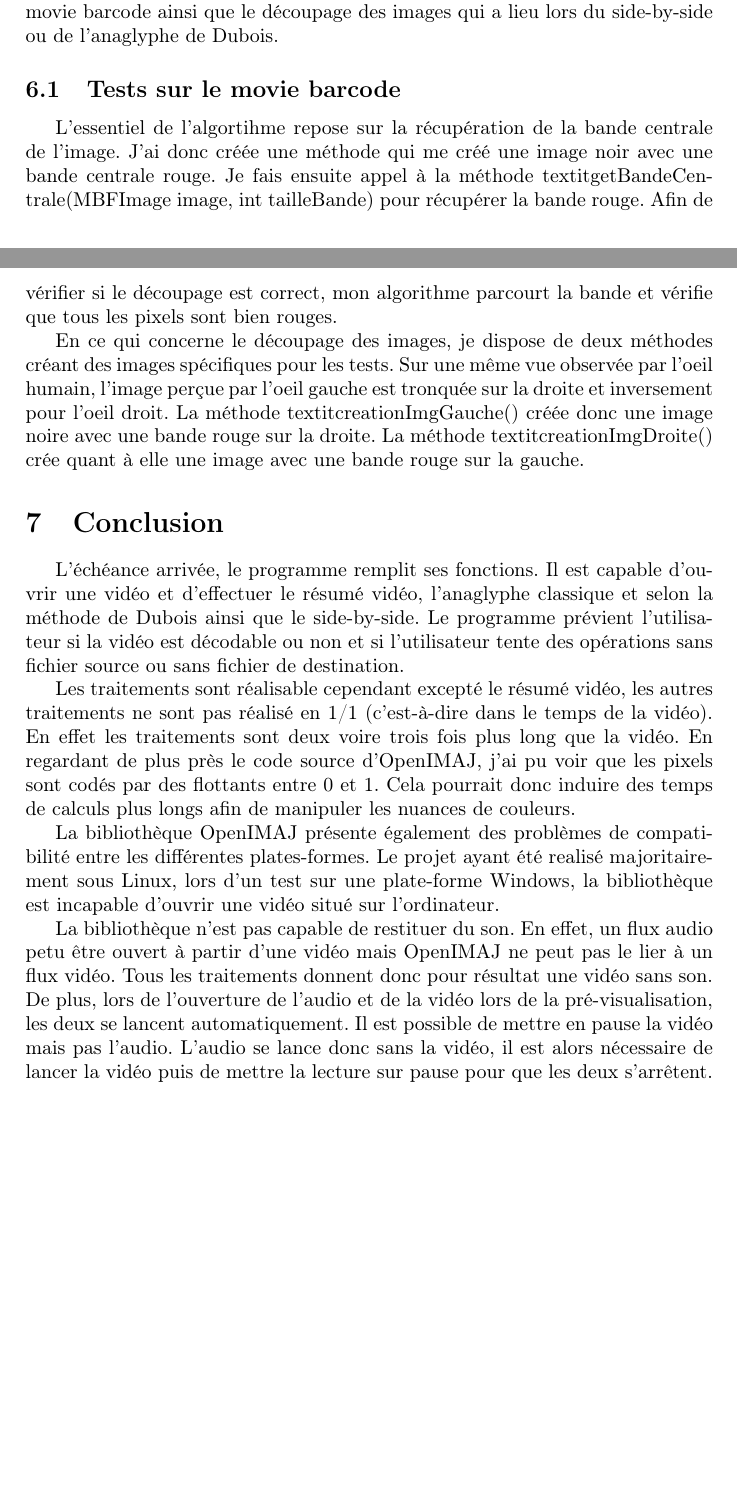
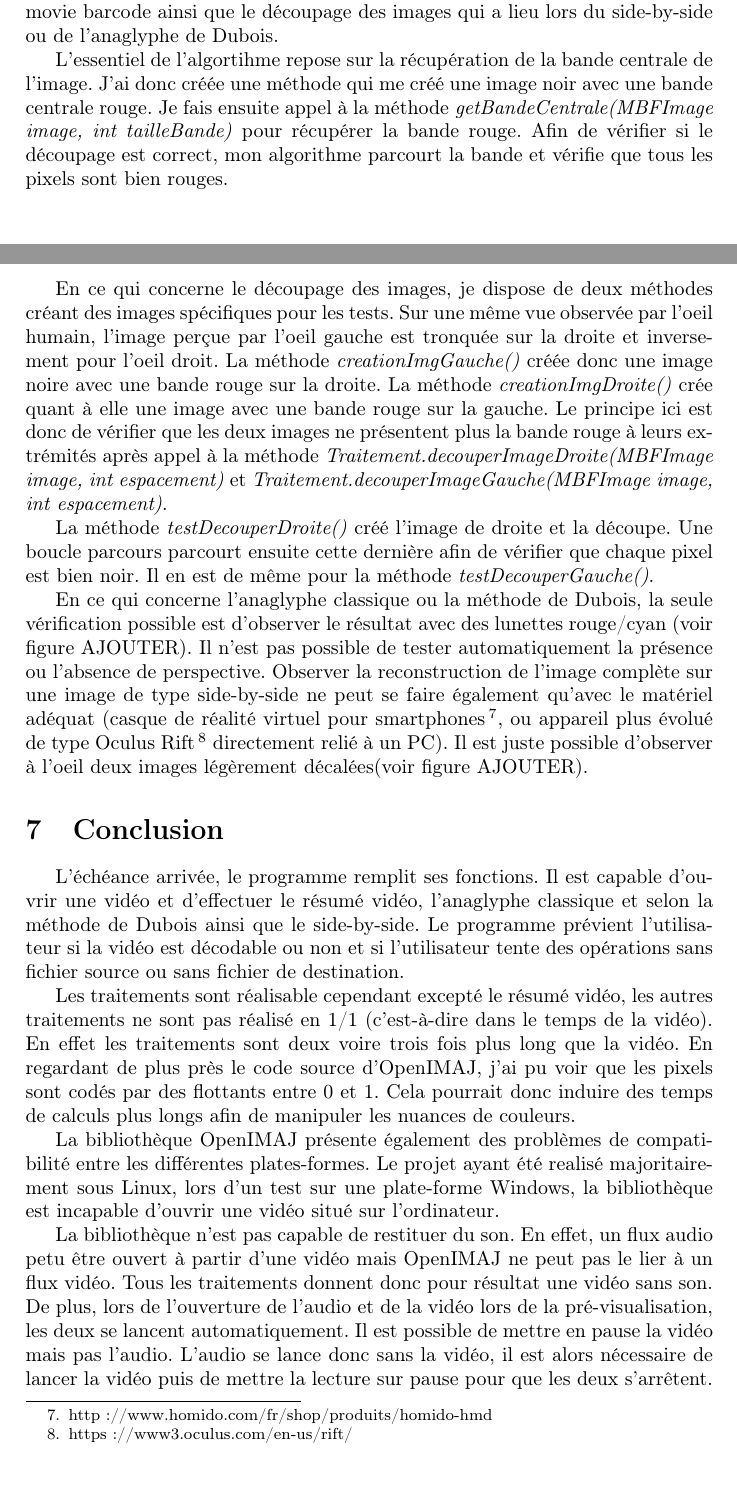
Before and after one commit to AnnihilerB/Stage, a LaTeX document (rapport/rapport.tex): two parts of pages 11 and 12 of 13 before the commit and two parts of pages 11 and 12 of 14 after it, joined at a grey line, cut so that both start at the same text, the shorter picture padded with empty space. Compiled offline with pdfLaTeX.

Commit message:
continuation

```diff
--- a/rapport/rapport.tex
+++ b/rapport/rapport.tex
@@ -254,11 +254,13 @@ appliquer la matrice sur les pixels des deux images. Cela me donne donc une imag
 
 Le projet reposant sur la vision stéréoscopique et donc la reconstruction par le cerveau de la perpective, il va être ici compliqué de tester à l'aide d'algorithmes les images obtenues. Cependant, il est possible de tester automatiquement le movie barcode ainsi que le découpage des images qui a lieu lors du side-by-side ou de l'anaglyphe de Dubois.
 
-\subsection{Tests sur le movie barcode}
+L'essentiel de l'algortihme repose sur la récupération de la bande centrale de l'image. J'ai donc créée une méthode qui me créé une image noir avec une bande centrale rouge. Je fais ensuite appel à la méthode \textit{getBandeCentrale(MBFImage image, int tailleBande)} pour récupérer la bande rouge. Afin de vérifier si le découpage est correct, mon algorithme parcourt la bande et vérifie que tous les pixels sont bien rouges.
 
-L'essentiel de l'algortihme repose sur la récupération de la bande centrale de l'image. J'ai donc créée une méthode qui me créé une image noir avec une bande centrale rouge. Je fais ensuite appel à la méthode textit{getBandeCentrale(MBFImage image, int tailleBande)} pour récupérer la bande rouge. Afin de vérifier si le découpage est correct, mon algorithme parcourt la bande et vérifie que tous les pixels sont bien rouges.
+En ce qui concerne le découpage des images, je dispose de deux méthodes créant des images spécifiques pour les tests. Sur une même vue observée par l'oeil humain, l'image perçue par l'oeil gauche est tronquée sur la droite et inversement pour l'oeil droit. La méthode \textit{creationImgGauche()} créée donc une image noire avec une bande rouge sur la droite. La méthode \textit{creationImgDroite()} crée quant à elle une image avec une bande rouge sur la gauche. Le principe ici est donc de vérifier que les deux images ne présentent plus la bande rouge à leurs extrémités après appel à la méthode \textit{Traitement.decouperImageDroite(MBFImage image, int espacement)} et \textit{Traitement.decouperImageGauche(MBFImage image, int espacement)}.
 
-En ce qui concerne le découpage des images, je dispose de deux méthodes créant des images spécifiques pour les tests. Sur une même vue observée par l'oeil humain, l'image perçue par l'oeil gauche est tronquée sur la droite et inversement pour l'oeil droit. La méthode textit{creationImgGauche()} créée donc une image noire avec une bande rouge sur la droite. La méthode textit{creationImgDroite()} crée quant à elle une image avec une bande rouge sur la gauche.
+La méthode \textit{testDecouperDroite()} créé l'image de droite et la découpe. Une boucle parcours parcourt ensuite cette dernière afin de vérifier que chaque pixel est bien noir. Il en est de même pour la méthode \textit{testDecouperGauche()}.
+
+En ce qui concerne l'anaglyphe classique ou la méthode de Dubois, la seule vérification possible est d'observer le résultat avec des lunettes rouge/cyan (voir figure AJOUTER). Il n'est pas possible de tester automatiquement la présence ou l'absence de perspective. Observer la reconstruction de l'image complète sur une image de type side-by-side ne peut se faire également qu'avec le matériel adéquat (casque de réalité virtuel pour smartphones\footnote{http://www.homido.com/fr/shop/produits/homido-hmd}, ou appareil plus évolué de type Oculus Rift\footnote{https://www3.oculus.com/en-us/rift/} directement relié à un PC). Il est juste possible d'observer à l'oeil deux images légèrement décalées(voir figure AJOUTER).
 
 \section{Conclusion}
 
```
Also changed, not shown: rapport/rapport.tex (6 more changed lines).
